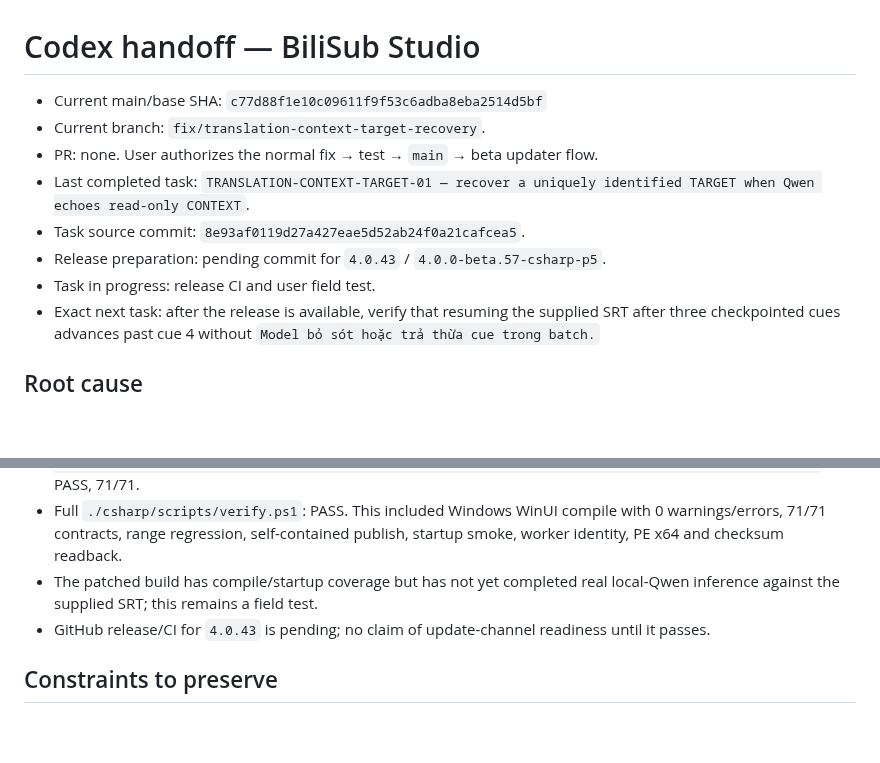
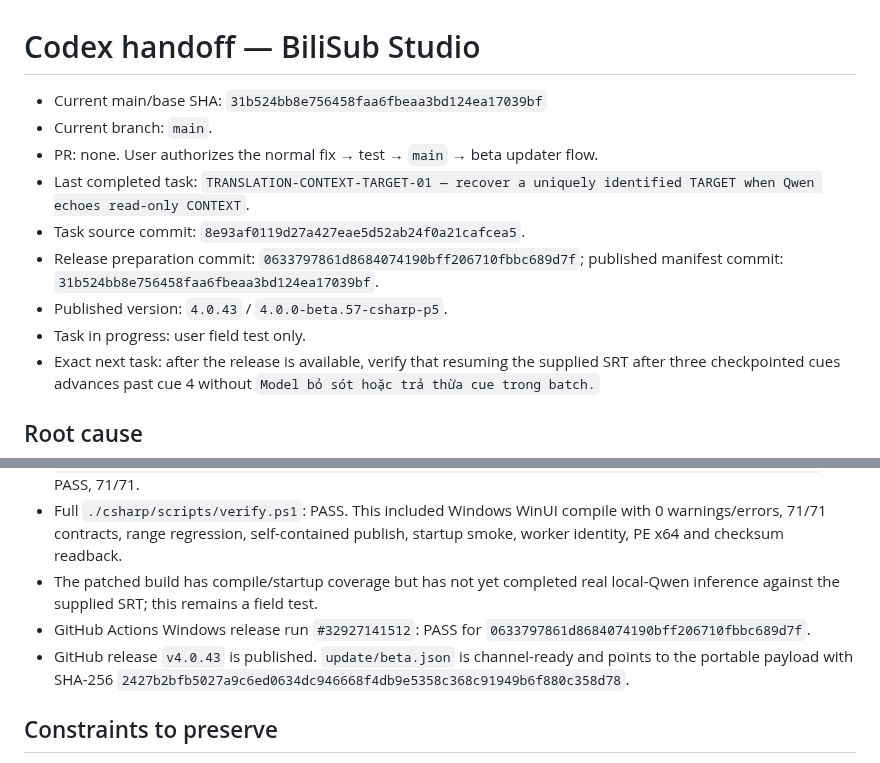
Before and after one commit to wan1778/BiliSub-Studio, a Markdown page: docs/handoff/CODEX_HANDOFF.md, 2 parts joined by grey strips. GitHub-like rendering; blank space fills up the shorter version.

Commit message:
docs: finalize translation context recovery handoff

```diff
--- a/docs/handoff/CODEX_HANDOFF.md
+++ b/docs/handoff/CODEX_HANDOFF.md
@@ -1,12 +1,13 @@
 # Codex handoff — BiliSub Studio
 
-- Current main/base SHA: `c77d88f1e10c09611f9f53c6adba8eba2514d5bf`
-- Current branch: `fix/translation-context-target-recovery`.
+- Current main/base SHA: `31b524bb8e756458faa6fbeaa3bd124ea17039bf`
+- Current branch: `main`.
 - PR: none. User authorizes the normal fix → test → `main` → beta updater flow.
 - Last completed task: `TRANSLATION-CONTEXT-TARGET-01 — recover a uniquely identified TARGET when Qwen echoes read-only CONTEXT`.
 - Task source commit: `8e93af0119d27a427eae5d52ab24f0a21cafcea5`.
-- Release preparation: pending commit for `4.0.43` / `4.0.0-beta.57-csharp-p5`.
-- Task in progress: release CI and user field test.
+- Release preparation commit: `0633797861d8684074190bff206710fbbc689d7f`; published manifest commit: `31b524bb8e756458faa6fbeaa3bd124ea17039bf`.
+- Published version: `4.0.43` / `4.0.0-beta.57-csharp-p5`.
+- Task in progress: user field test only.
 - Exact next task: after the release is available, verify that resuming the supplied SRT after three checkpointed cues advances past cue 4 without `Model bỏ sót hoặc trả thừa cue trong batch.`
 
 ## Root cause
@@ -50,8 +51,11 @@ by count before it could examine the uniquely identifiable target, producing
   publish, startup smoke, worker identity, PE x64 and checksum readback.
 - The patched build has compile/startup coverage but has not yet completed real
   local-Qwen inference against the supplied SRT; this remains a field test.
-- GitHub release/CI for `4.0.43` is pending; no claim of update-channel readiness
-  until it passes.
+- GitHub Actions Windows release run `#32927141512`: PASS for
+  `0633797861d8684074190bff206710fbbc689d7f`.
+- GitHub release `v4.0.43` is published. `update/beta.json` is channel-ready and
+  points to the portable payload with SHA-256
+  `2427b2bfb5027a9c6ed0634dc946668f4db9e5358c368c91949b6f880c358d78`.
 
 ## Constraints to preserve
 
```
